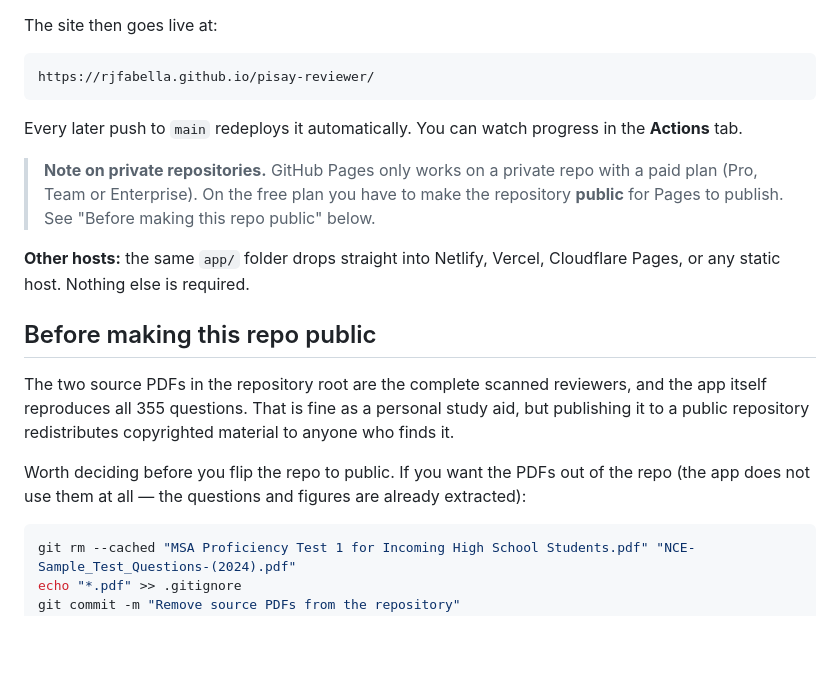
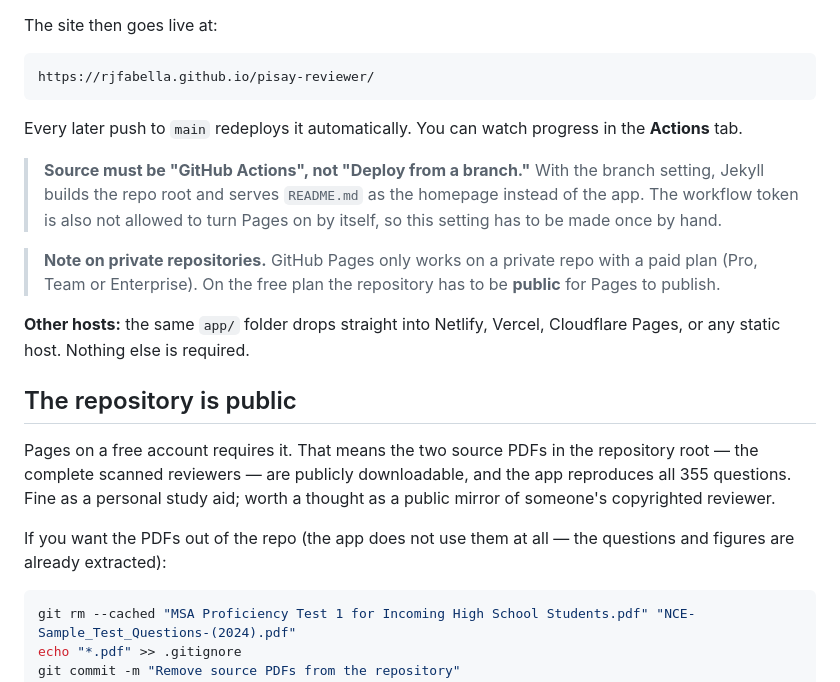
Before and after one commit to rjfabella/pisay-reviewer, a Markdown page: README.md, the part around one of its changes. Rendered like a GitHub page; blank space fills up the shorter version.

Commit message:
README: live URL and accurate Pages setup notes
Records that the Pages source must be "GitHub Actions" rather than
"Deploy from a branch", and updates the copyright note now that the
repository is public.

Co-Authored-By: Claude Opus 5 <noreply@anthropic.com>

````diff
--- a/README.md
+++ b/README.md
@@ -41,21 +43,25 @@ https://rjfabella.github.io/pisay-reviewer/
 
 Every later push to `main` redeploys it automatically. You can watch progress in the **Actions** tab.
 
+> **Source must be "GitHub Actions", not "Deploy from a branch."** With the branch setting, Jekyll
+> builds the repo root and serves `README.md` as the homepage instead of the app. The workflow token
+> is also not allowed to turn Pages on by itself, so this setting has to be made once by hand.
+
 > **Note on private repositories.** GitHub Pages only works on a private repo with a paid plan
-> (Pro, Team or Enterprise). On the free plan you have to make the repository **public** for Pages
-> to publish. See "Before making this repo public" below.
+> (Pro, Team or Enterprise). On the free plan the repository has to be **public** for Pages
+> to publish.
 
 **Other hosts:** the same `app/` folder drops straight into Netlify, Vercel, Cloudflare Pages, or
 any static host. Nothing else is required.
 
-## Before making this repo public
+## The repository is public
 
-The two source PDFs in the repository root are the complete scanned reviewers, and the app itself
-reproduces all 355 questions. That is fine as a personal study aid, but publishing it to a public
-repository redistributes copyrighted material to anyone who finds it.
+Pages on a free account requires it. That means the two source PDFs in the repository root — the
+complete scanned reviewers — are publicly downloadable, and the app reproduces all 355 questions.
+Fine as a personal study aid; worth a thought as a public mirror of someone's copyrighted reviewer.
 
-Worth deciding before you flip the repo to public. If you want the PDFs out of the repo (the app
-does not use them at all — the questions and figures are already extracted):
+If you want the PDFs out of the repo (the app does not use them at all — the questions and figures
+are already extracted):
 
 ```bash
 git rm --cached "MSA Proficiency Test 1 for Incoming High School Students.pdf" "NCE-Sample_Test_Questions-(2024).pdf"
````
Also changed, not shown: other parts of README.md (+2 -0 lines).
